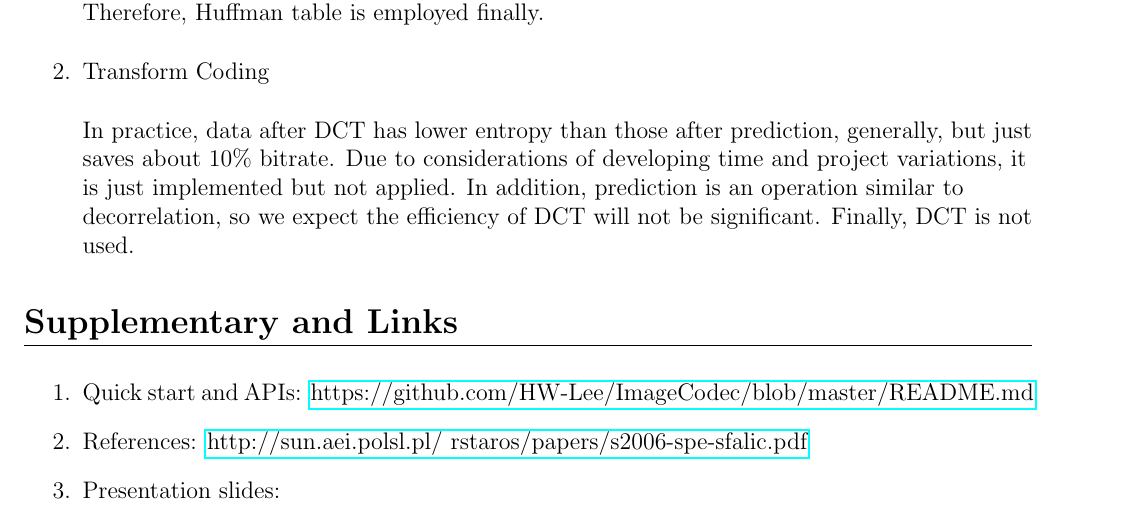
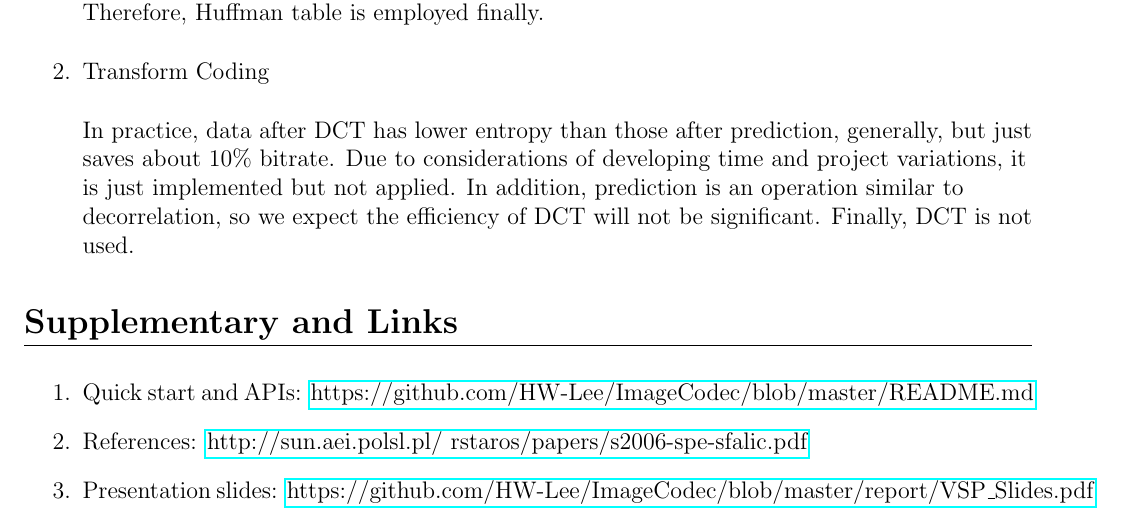
Before and after one commit to HW-Lee/ImageCodec, a LaTeX document (report/VSP_Report.tex): part of page 5 of 5, cut so that both start at the same text. The pictures show the PDF file report/VSP_Report.pdf that the author committed with the source.

Commit message:
Report added: slides added

```diff
--- a/report/VSP_Report.tex
+++ b/report/VSP_Report.tex
@@ -170,7 +170,7 @@ The source code is already publicly available on \href{https://github.com/HW-Lee
 \begin{enumerate}
 	\item Quick start and APIs: \href{https://github.com/HW-Lee/ImageCodec/blob/master/README.md}{https://github.com/HW-Lee/ImageCodec/blob/master/README.md}
 	\item References: \href{http://sun.aei.polsl.pl/~rstaros/papers/s2006-spe-sfalic.pdf}{http://sun.aei.polsl.pl/~rstaros/papers/s2006-spe-sfalic.pdf}
-	\item Presentation slides:
+	\item Presentation slides: \href{https://github.com/HW-Lee/ImageCodec/blob/master/report/VSP_Slides.pdf}{https://github.com/HW-Lee/ImageCodec/blob/master/report/VSP\_Slides.pdf}
 \end{enumerate}
 
 \end{CJK}
```
Also changed, not shown: report/VSP_Report.pdf, 2 other files.
